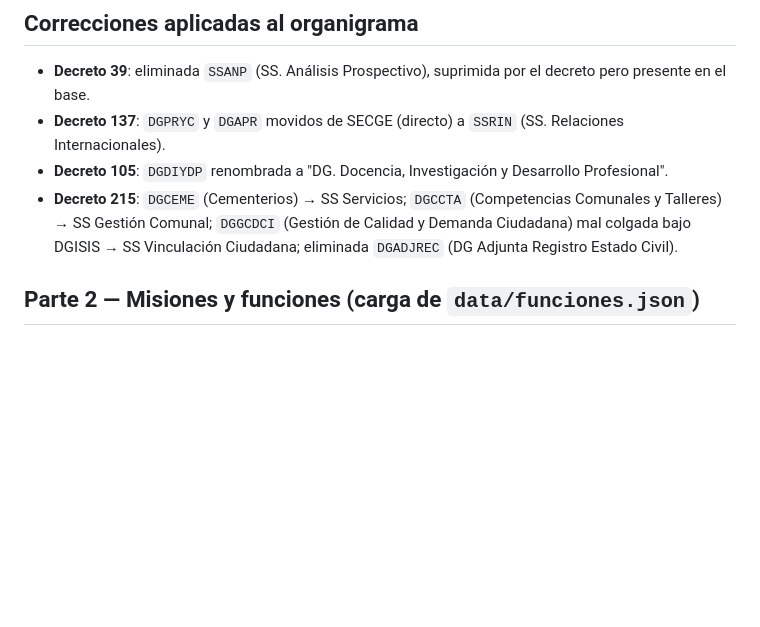
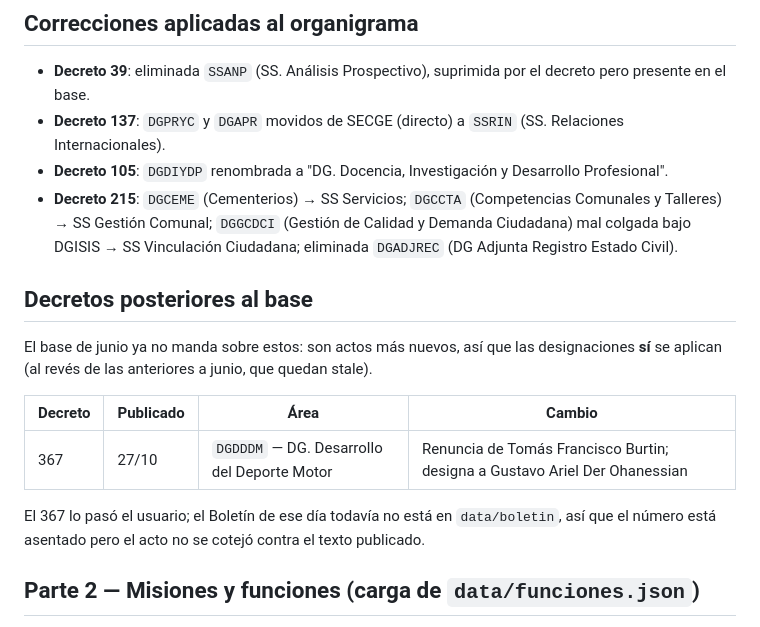
Before and after one commit to organigrama-GCBA/Organigrama-GCBA.github.io, a Markdown page: data/decretos/REGISTRO.md, the part around the change. GitHub-like rendering; blank space fills up the shorter version.

Commit message:
Asienta el Decreto 367/26 (titular del Deporte Motor)
Quedaba sin número el cambio de titular de la DG. Desarrollo del Deporte
Motor —renuncia de Tomás Francisco Burtin, designación de Gustavo Ariel
Der Ohanessian—, aplicado en el commit abd75fd.

El registro de decretos no tenía dónde anotar actos más nuevos que el base
de junio: la tabla llegaba hasta el 224 y todo lo anterior a junio queda
stale. Se agrega una sección aparte para los posteriores, donde las
designaciones sí se aplican.

Los datos no cambian: el titular ya estaba puesto.

Co-Authored-By: Claude Opus 5 <noreply@anthropic.com>
Claude-Session: https://claude.ai/code/session_015J8h5yNDGT6UWzzNW5D9Pj

```diff
--- a/data/decretos/REGISTRO.md
+++ b/data/decretos/REGISTRO.md
@@ -49,6 +49,18 @@ Orden: del más viejo al más nuevo (número de decreto = orden cronológico).
 - **Decreto 137**: `DGPRYC` y `DGAPR` movidos de SECGE (directo) a `SSRIN` (SS. Relaciones Internacionales).
 - **Decreto 105**: `DGDIYDP` renombrada a "DG. Docencia, Investigación y Desarrollo Profesional".
 - **Decreto 215**: `DGCEME` (Cementerios) → SS Servicios; `DGCCTA` (Competencias Comunales y Talleres) → SS Gestión Comunal; `DGGCDCI` (Gestión de Calidad y Demanda Ciudadana) mal colgada bajo DGISIS → SS Vinculación Ciudadana; eliminada `DGADJREC` (DG Adjunta Registro Estado Civil).
+
+## Decretos posteriores al base
+
+El base de junio ya no manda sobre estos: son actos más nuevos, así que las designaciones
+**sí** se aplican (al revés de las anteriores a junio, que quedan stale).
+
+| Decreto | Publicado | Área | Cambio |
+|---|---|---|---|
+| 367 | 27/10 | `DGDDDM` — DG. Desarrollo del Deporte Motor | Renuncia de Tomás Francisco Burtin; designa a Gustavo Ariel Der Ohanessian |
+
+El 367 lo pasó el usuario; el Boletín de ese día todavía no está en `data/boletin`, así que el
+número está asentado pero el acto no se cotejó contra el texto publicado.
 
 ## Parte 2 — Misiones y funciones (carga de `data/funciones.json`)
 
```
